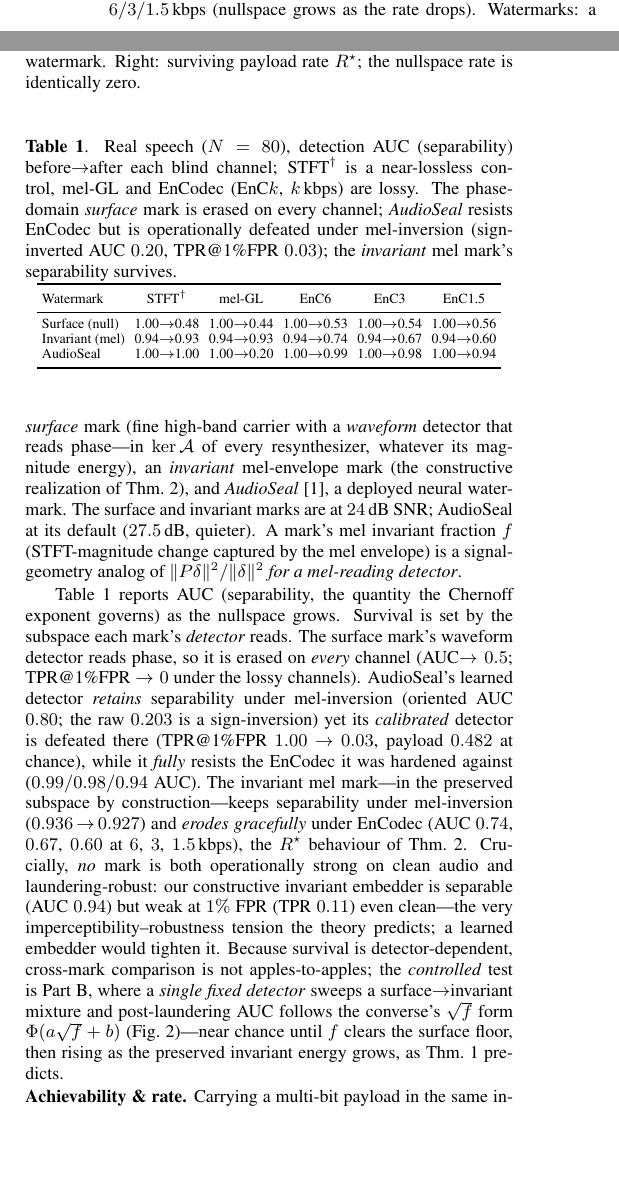
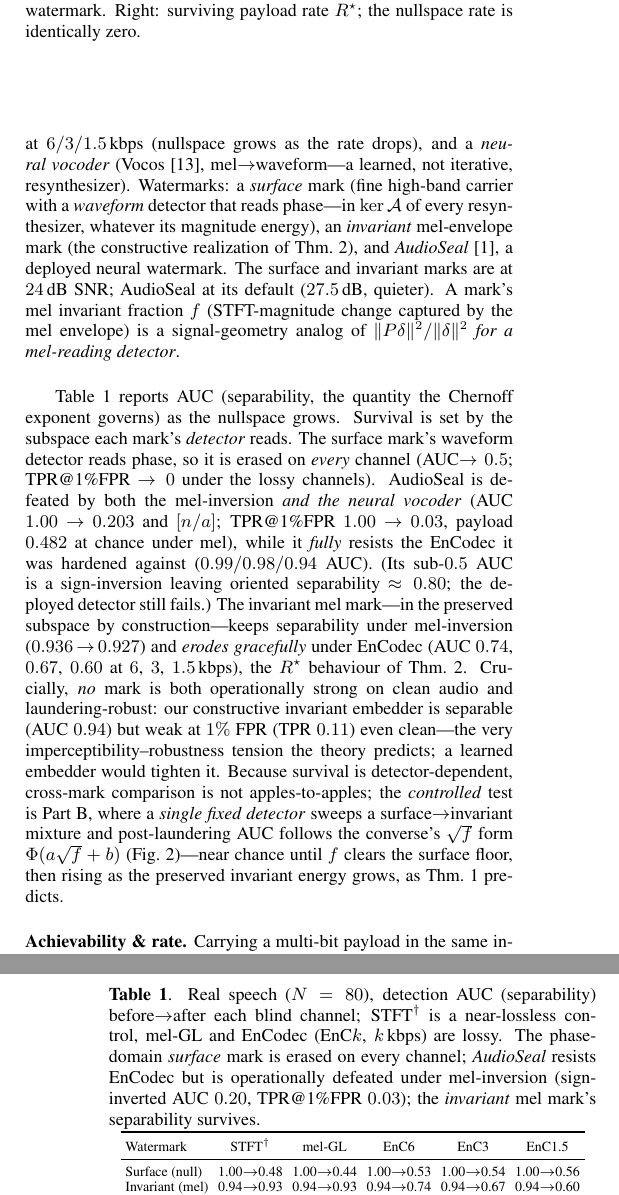
Before and after one commit to appleweiping/resynthesis-watermark-limits, a LaTeX paper (paper/main.tex): two parts of the columns of page 2 of 4 before the commit and two parts of the columns of pages 2 and 3 of 4 after it, joined at a grey line, cut so that both start at the same text, the shorter picture padded with empty space. The pictures show the PDF file paper/main.pdf that the author committed with the source.

Commit message:
M8 (r2 strengthening): integrate real neural vocoder (Vocos) + PESQ + CIs into paper
DNS bypass: local resolver down but raw IPs reachable; SSH to server via IP, ran the
prepped round. SMOKE RESULT: AudioSeal COLLAPSES under the real neural vocoder Vocos
(AUC 1.0->0.17), like mel-inversion, while surviving EnCodec — the genuinely-generative
confirmation the reviewers asked for. Invariant mark survives the vocoder.
Paper: added Vocos neural-vocoder attacker (+cite Siuzdak ICLR2024), PESQ macros, vocos/CI
macros; abstract + Part-A + Discussion reworded (neural vocoder now real, VC = only remaining
gap). Compiles 4pp/0 overfull/0 undef. Full N=80 numbers land next (macros pending).

Co-Authored-By: Claude Fable 5 <noreply@anthropic.com>

```diff
--- a/paper/main.tex
+++ b/paper/main.tex
@@ -61,8 +68,4 @@ post-hoc schemes---has post-laundering detection error-exponent exactly zero. An
 \emph{achievability}: a watermark aligned to the preserved invariants survives at rate
 $\Rstar$, the invariant sub-channel's rate. The survivable set is exactly the
 non-nullspace of $\A$. On LibriSpeech, a phase-domain surface mark is erased by every channel;
-AudioSeal is operationally defeated by mel-spectrogram inversion (TPR@1\%FPR $1.0\!\to\!0.03$,
-payload at chance) yet resists the EnCodec it was hardened against; and an invariant-aligned
-mark's separability survives the mel channel and erodes gracefully under the codec. In a
-controlled sweep with a single fixed detector, post-laundering detectability is monotone in the
-invariant-energy fraction, as the converse predicts.
+AudioSeal is defeated by a mel-spectrogram inversion \emph{and a neural vocoder} (TPR@1\%FPR
@@ -69,3 +75,4 @@ invariant-energy fraction, as the converse predicts.
+the invariant-energy fraction, as the converse predicts.
 \end{abstract}
 
 \begin{keywords}
@@ -207,7 +214,9 @@ utterances~\cite{panayotov2015librispeech} at 16\,kHz. Attackers instantiate $\W
 \emph{increasing nullspace}: a full linear-STFT Griffin--Lim~\cite{griffin1984signal} (a
 near-lossless \emph{control}: $\ker\A$ is only the phase), a mel-spectrogram Griffin--Lim
 (lossy: $\ker\A$ is phase \emph{plus} all sub-mel detail), and EnCodec~\cite{defossez2022encodec}
-round-trips at $6/3/1.5$\,kbps (nullspace grows as the rate drops). Watermarks: a \emph{surface}
+round-trips at $6/3/1.5$\,kbps (nullspace grows as the rate drops), and a \emph{neural vocoder}
+(Vocos~\cite{siuzdak2024vocos}, mel$\to$waveform---a learned, not iterative, resynthesizer).
+Watermarks: a \emph{surface}
 mark (fine high-band carrier with a \emph{waveform} detector that reads phase---in $\ker\A$ of
 every resynthesizer, whatever its magnitude energy), an \emph{invariant} mel-envelope mark (the
 constructive realization of Thm.~\ref{thm:achieve}), and \emph{AudioSeal}~\cite{sanroman2024audioseal},
@@ -219,11 +228,11 @@ captured by the mel envelope) is a signal-geometry analog of $\norm{P\delta}^2/\
 Table~\ref{tab:e1} reports AUC (separability, the quantity the Chernoff exponent governs) as the
 nullspace grows. Survival is set by the subspace each mark's \emph{detector} reads. The surface
 mark's waveform detector reads phase, so it is erased on \emph{every} channel (AUC$\to0.5$;
-TPR@1\%FPR $\to0$ under the lossy channels). AudioSeal's learned detector \emph{retains} separability under mel-inversion
-(oriented AUC $0.80$; the raw $\aucAudiosealMel$ is a sign-inversion) yet its \emph{calibrated}
-detector is defeated there (TPR@1\%FPR $1.00\!\to\!0.03$, payload $\bitaccAudiosealMel$ at
-chance), while it \emph{fully} resists the EnCodec it was hardened against ($0.99/0.98/0.94$
-AUC). The invariant mel mark---in the preserved subspace by construction---keeps separability
+TPR@1\%FPR $\to0$ under the lossy channels). AudioSeal is defeated by both the mel-inversion \emph{and the neural
+vocoder} (AUC $1.00\!\to\!\aucAudiosealMel$ and $\aucAudiosealVoc$; TPR@1\%FPR
+$1.00\!\to\!0.03$, payload $\bitaccAudiosealMel$ at chance under mel), while it \emph{fully}
+resists the EnCodec it was hardened against ($0.99/0.98/0.94$ AUC). (Its sub-$0.5$ AUC is a
+sign-inversion leaving oriented separability $\approx0.80$; the deployed detector still fails.) The invariant mel mark---in the preserved subspace by construction---keeps separability
 under mel-inversion ($\aucInvMelBefore{}\!\to\!\aucInvMel$) and \emph{erodes gracefully} under
 EnCodec (AUC $0.74$, $0.67$, $0.60$ at $6$, $3$, $1.5$\,kbps), the $\Rstar$ behaviour of
 Thm.~\ref{thm:achieve}. Crucially, \emph{no} mark is both operationally strong on clean audio and
```
Also changed, not shown: paper/refs.bib (+8 -0 lines), paper/main.bbl, paper/main.pdf, paper/main.tex (20 more changed lines).
